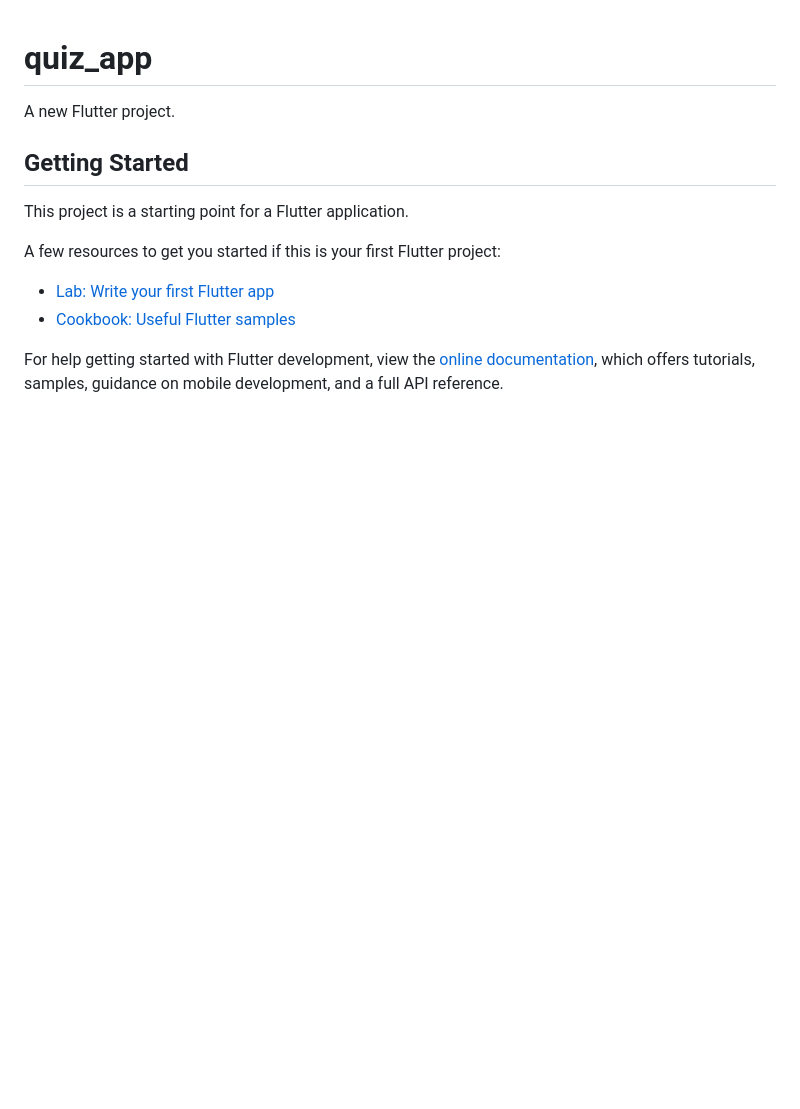
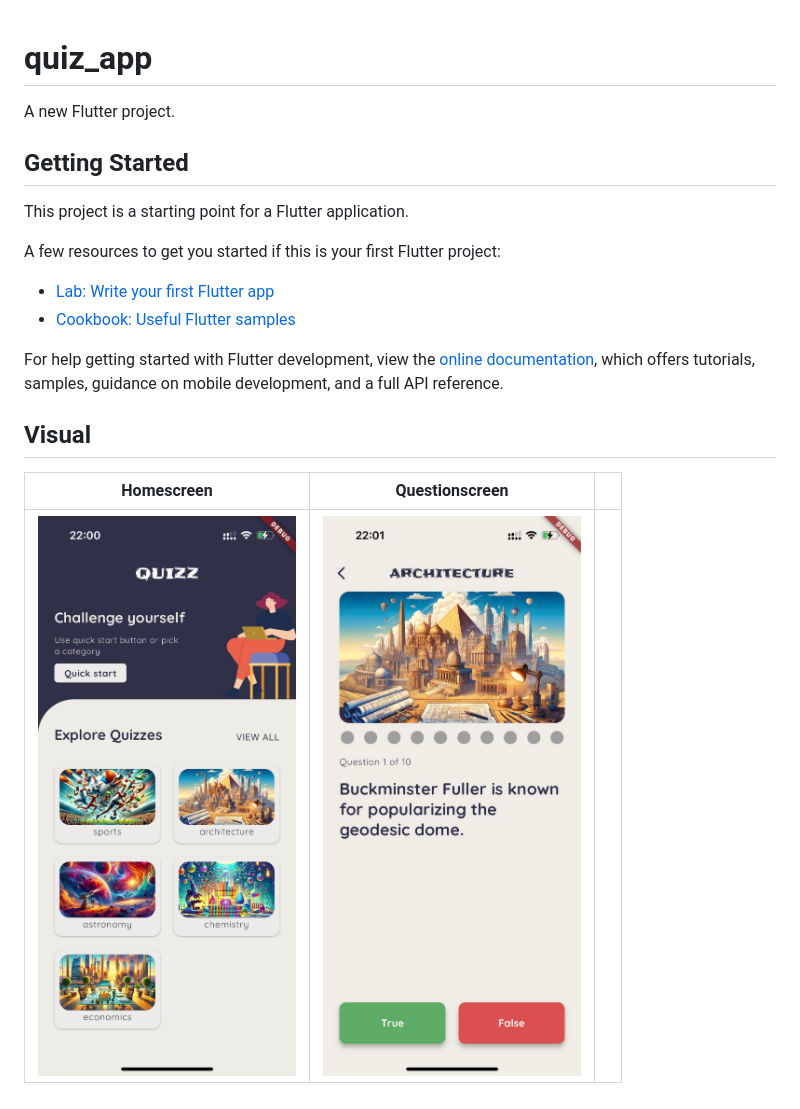
Before and after one commit to cenk-idris/quizz_app, a Markdown page: README.md, the part around the change. Drawn GitHub-style; pictures changed too: assets/homescreen.jpg (added), assets/questionscreen.jpg (added); blank space fills up the shorter version.

```diff
--- a/README.md
+++ b/README.md
@@ -14,3 +14,9 @@ A few resources to get you started if this is your first Flutter project:
 For help getting started with Flutter development, view the
 [online documentation](https://docs.flutter.dev/), which offers tutorials,
 samples, guidance on mobile development, and a full API reference.
+
+## Visual
+
+| Homescreen                                       | Questionscreen                                                                                   |   |
+|--------------------------------------------------|--------------------------------------------------------------------------------------------------|---|
+| ![Main page of BizzCard](/assets/homescreen.jpg) | ![Main page of BizzCard with scrolled up QR Code area to be scanned](/assets/questionscreen.jpg) |   |
```
Also changed, not shown: assets/scorescreen.jpg (added).
